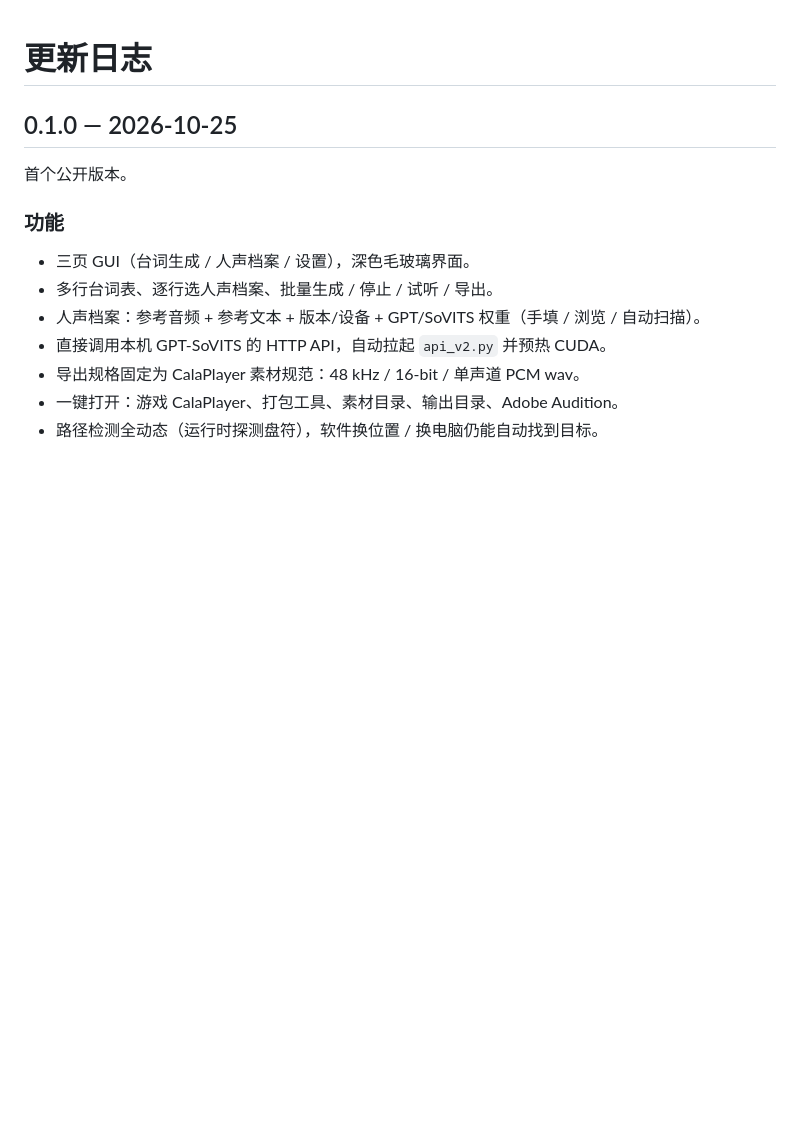
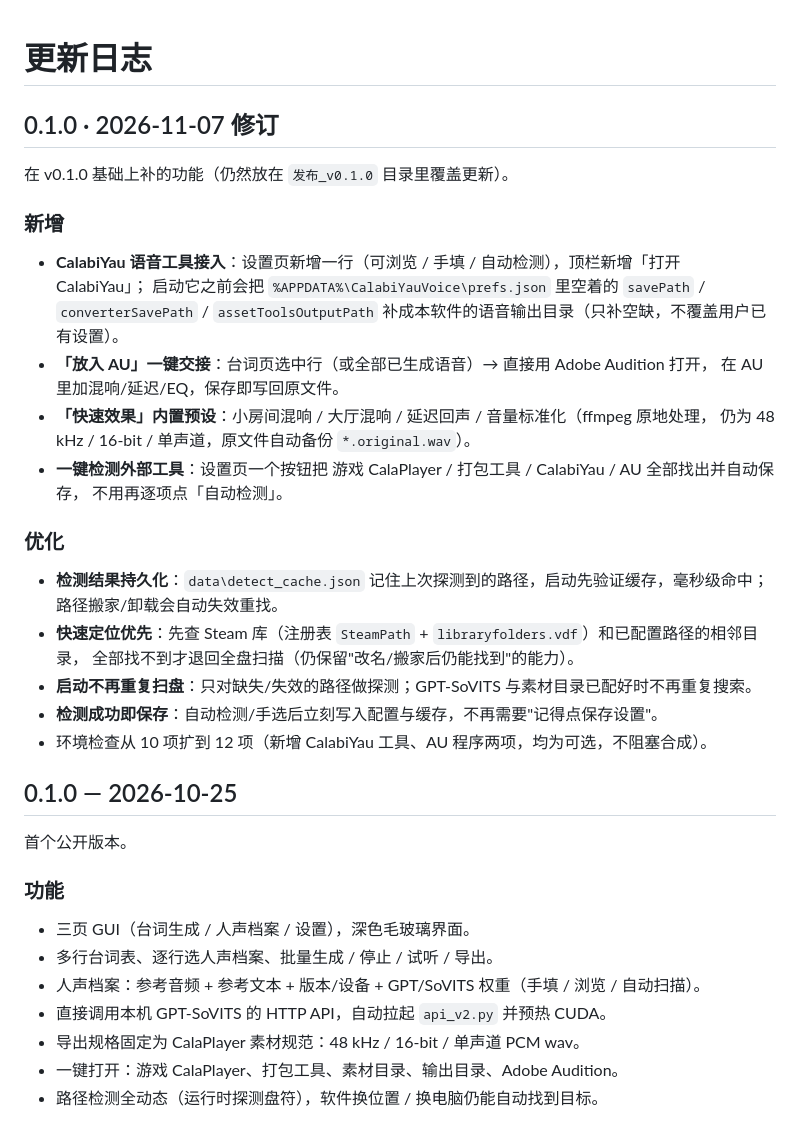
Before and after one commit to qq241786/CalaVoiceStudio, a Markdown page: CHANGELOG.md, the part around the change. GitHub-like rendering; blank space fills up the shorter version.

```diff
--- a/CHANGELOG.md
+++ b/CHANGELOG.md
@@ -1,4 +1,30 @@
 # 更新日志
+
+## 0.1.0 · 2026-11-07 修订
+
+在 v0.1.0 基础上补的功能（仍然放在 `发布_v0.1.0` 目录里覆盖更新）。
+
+### 新增
+
+- **CalabiYau 语音工具接入**：设置页新增一行（可浏览 / 手填 / 自动检测），顶栏新增「打开 CalabiYau」；
+  启动它之前会把 `%APPDATA%\CalabiYauVoice\prefs.json` 里空着的 `savePath` / `converterSavePath` /
+  `assetToolsOutputPath` 补成本软件的语音输出目录（只补空缺，不覆盖用户已有设置）。
+- **「放入 AU」一键交接**：台词页选中行（或全部已生成语音）→ 直接用 Adobe Audition 打开，
+  在 AU 里加混响/延迟/EQ，保存即写回原文件。
+- **「快速效果」内置预设**：小房间混响 / 大厅混响 / 延迟回声 / 音量标准化（ffmpeg 原地处理，
+  仍为 48 kHz / 16-bit / 单声道，原文件自动备份 `*.original.wav`）。
+- **一键检测外部工具**：设置页一个按钮把 游戏 CalaPlayer / 打包工具 / CalabiYau / AU 全部找出并自动保存，
+  不用再逐项点「自动检测」。
+
+### 优化
+
+- **检测结果持久化**：`data\detect_cache.json` 记住上次探测到的路径，启动先验证缓存，毫秒级命中；
+  路径搬家/卸载会自动失效重找。
+- **快速定位优先**：先查 Steam 库（注册表 `SteamPath` + `libraryfolders.vdf`）和已配置路径的相邻目录，
+  全部找不到才退回全盘扫描（仍保留"改名/搬家后仍能找到"的能力）。
+- **启动不再重复扫盘**：只对缺失/失效的路径做探测；GPT-SoVITS 与素材目录已配好时不再重复搜索。
+- **检测成功即保存**：自动检测/手选后立刻写入配置与缓存，不再需要"记得点保存设置"。
+- 环境检查从 10 项扩到 12 项（新增 CalabiYau 工具、AU 程序两项，均为可选，不阻塞合成）。
 
 ## 0.1.0 — 2026-10-25
 
```
Also changed, not shown: README.md (+33 -8 lines), docs/screenshot.png, docs/screenshot_settings.png (added), 11 other files.
